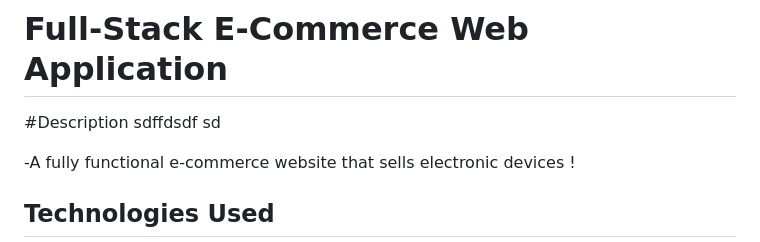
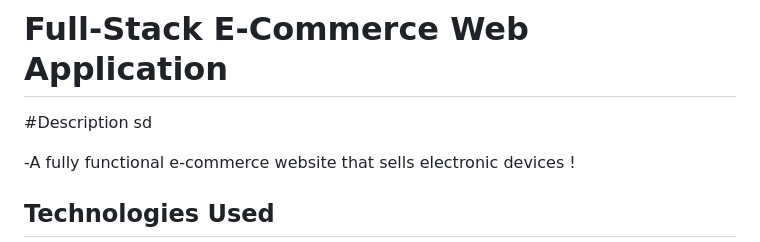
Before and after one commit to Sanka-47/NewTech-Store, a Markdown page: README.md, the part around the change. Rendered like a GitHub page.

```diff
--- a/README.md
+++ b/README.md
@@ -1,6 +1,6 @@
 # Full-Stack E-Commerce Web Application
 
-#Description sdffdsdf  sd
+#Description sd
 
 -A fully functional e-commerce website that sells electronic
 devices !
```
